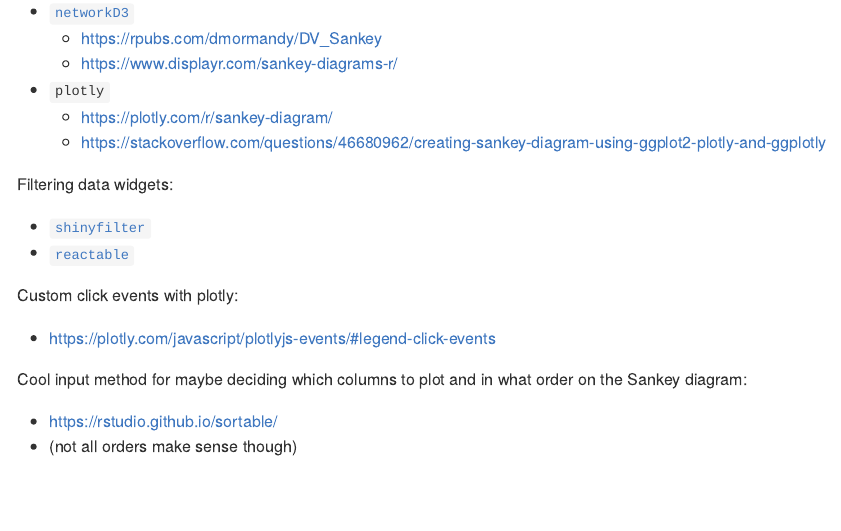
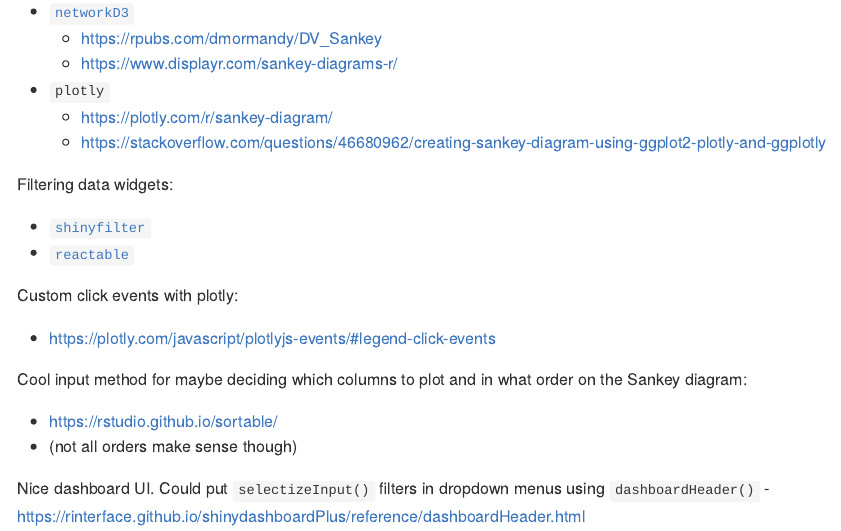
Before and after one commit to kellirichardson/biofeedback-vis, an R Markdown document (notes/notes.Rmd): the page in a window 1100 px wide, from 500 px down. Rendered offline with R 4.5, knitr and Pandoc, with nearby package versions.

Commit message:
add link to shiny dashboard UI idea

```diff
--- a/notes/notes.Rmd
+++ b/notes/notes.Rmd
@@ -39,3 +39,6 @@
 
 - https://rstudio.github.io/sortable/
 - (not all orders make sense though)
+
+Nice dashboard UI.  Could put `selectizeInput()` filters in dropdown menus using `dashboardHeader()`
+- https://rinterface.github.io/shinydashboardPlus/reference/dashboardHeader.html
```
